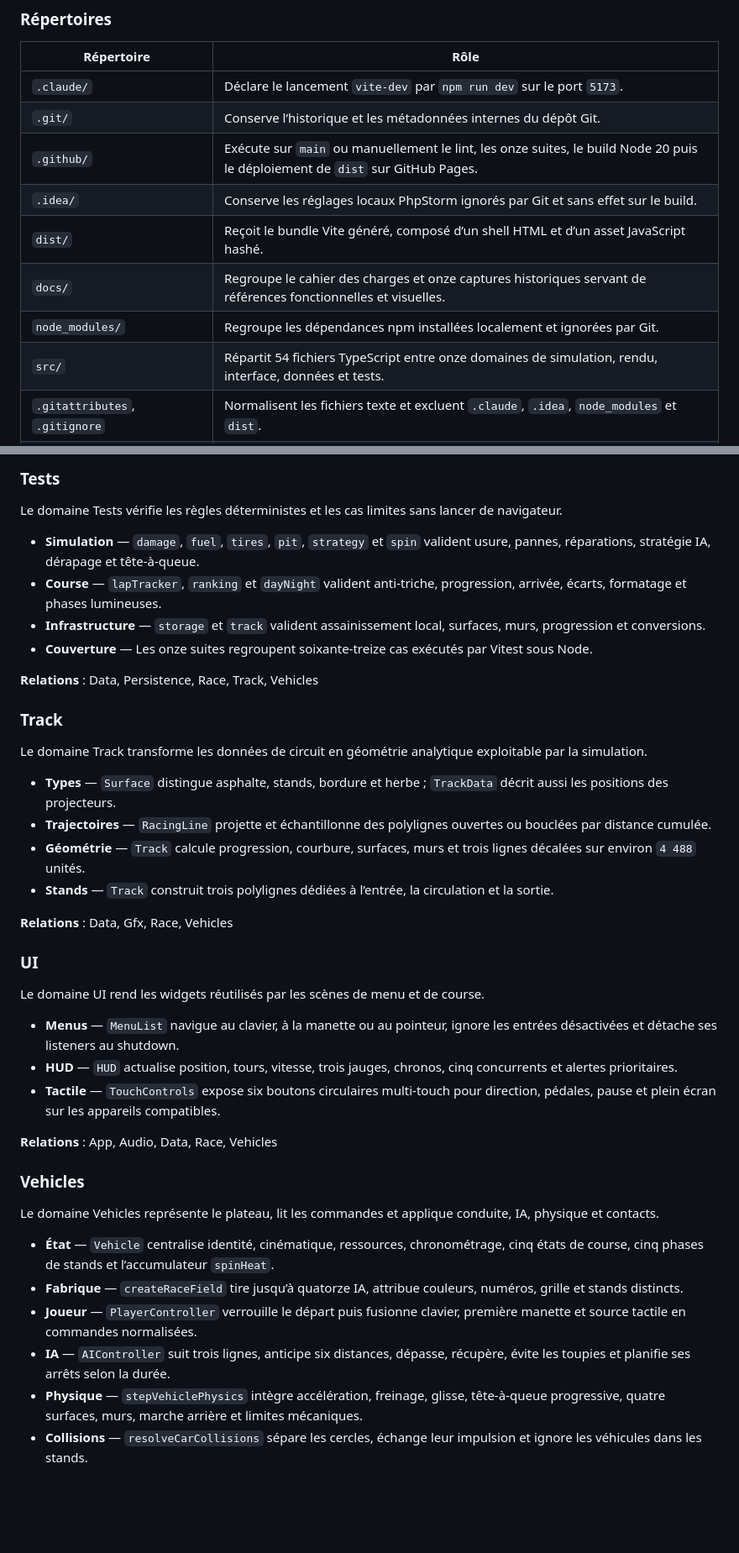
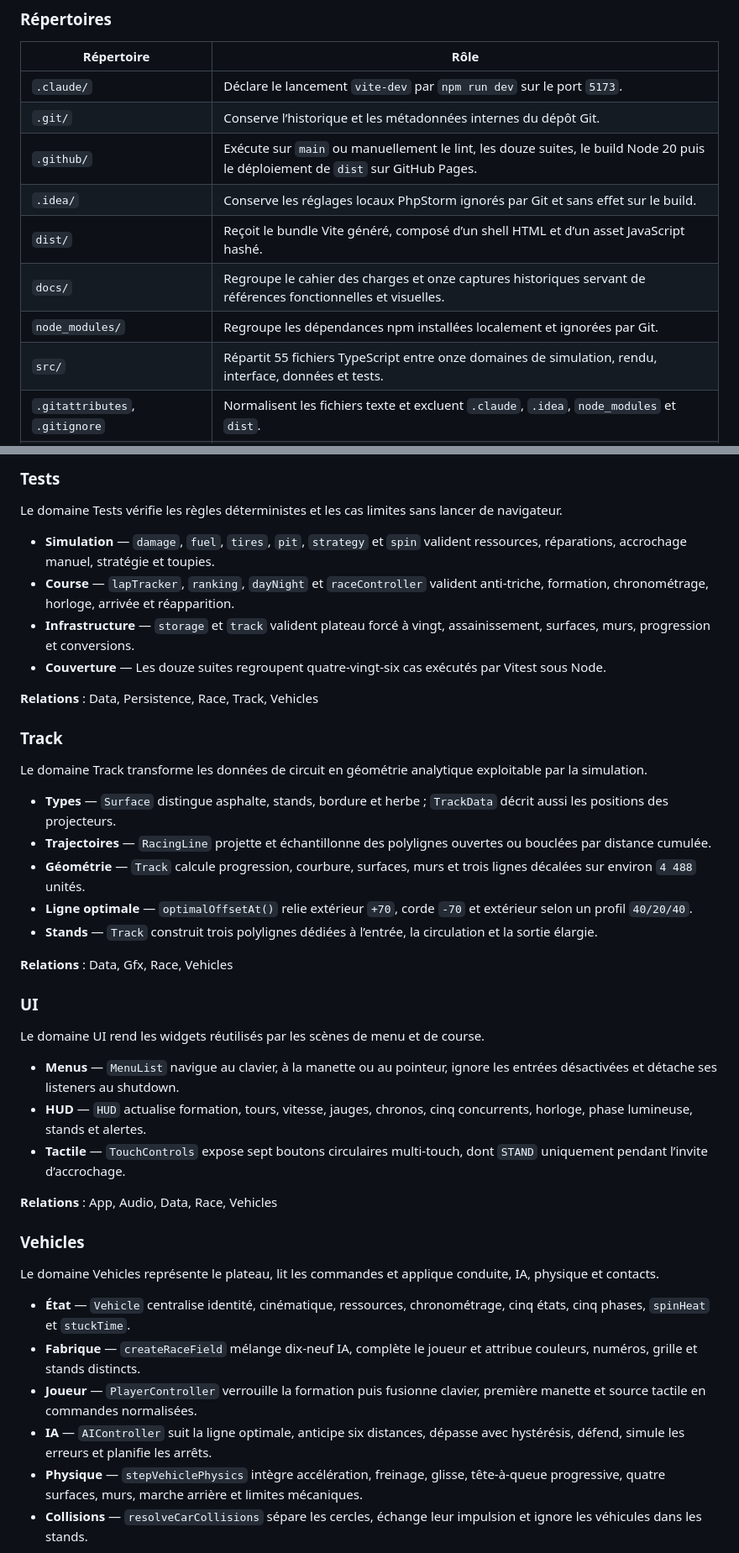
Before and after one commit to disceney/SBRacingWeb, a Markdown page: DOCUMENTATION.md, 2 parts joined by grey strips. Shown at 84% size. Drawn GitHub-style; blank space fills up the shorter version.

```diff
--- a/DOCUMENTATION.md
+++ b/DOCUMENTATION.md
@@ -24,12 +24,12 @@ SB Racing Web transpose dans un navigateur l’expérience essentielle de *SB Pr
 |------------|------|
 | `.claude/` | Déclare le lancement `vite-dev` par `npm run dev` sur le port `5173`. |
 | `.git/` | Conserve l’historique et les métadonnées internes du dépôt Git. |
-| `.github/` | Exécute sur `main` ou manuellement le lint, les onze suites, le build Node 20 puis le déploiement de `dist` sur GitHub Pages. |
+| `.github/` | Exécute sur `main` ou manuellement le lint, les douze suites, le build Node 20 puis le déploiement de `dist` sur GitHub Pages. |
 | `.idea/` | Conserve les réglages locaux PhpStorm ignorés par Git et sans effet sur le build. |
 | `dist/` | Reçoit le bundle Vite généré, composé d’un shell HTML et d’un asset JavaScript hashé. |
 | `docs/` | Regroupe le cahier des charges et onze captures historiques servant de références fonctionnelles et visuelles. |
 | `node_modules/` | Regroupe les dépendances npm installées localement et ignorées par Git. |
-| `src/` | Répartit 54 fichiers TypeScript entre onze domaines de simulation, rendu, interface, données et tests. |
+| `src/` | Répartit 55 fichiers TypeScript entre onze domaines de simulation, rendu, interface, données et tests. |
 | `.gitattributes`, `.gitignore` | Normalisent les fichiers texte et excluent `.claude`, `.idea`, `node_modules` et `dist`. |
 | `.prettierrc` | Configure les quotes simples, une largeur de 100 caractères et les virgules finales. |
 | `DOCUMENTATION.md` | Centralise la source de vérité fonctionnelle, technique et visuelle destinée aux humains et aux LLMs. |
@@ -167,10 +169,10 @@ Le domaine Scenes pilote le parcours utilisateur, le rendu en course et les tran
 
 Le domaine Tests vérifie les règles déterministes et les cas limites sans lancer de navigateur.
 
-- **Simulation** — `damage`, `fuel`, `tires`, `pit`, `strategy` et `spin` valident usure, pannes, réparations, stratégie IA, dérapage et tête-à-queue.
-- **Course** — `lapTracker`, `ranking` et `dayNight` valident anti-triche, progression, arrivée, écarts, formatage et phases lumineuses.
-- **Infrastructure** — `storage` et `track` valident assainissement local, surfaces, murs, progression et conversions.
-- **Couverture** — Les onze suites regroupent soixante-treize cas exécutés par Vitest sous Node.
+- **Simulation** — `damage`, `fuel`, `tires`, `pit`, `strategy` et `spin` valident ressources, réparations, accrochage manuel, stratégie et toupies.
+- **Course** — `lapTracker`, `ranking`, `dayNight` et `raceController` valident anti-triche, formation, chronométrage, horloge, arrivée et réapparition.
+- **Infrastructure** — `storage` et `track` valident plateau forcé à vingt, assainissement, surfaces, murs, progression et conversions.
+- **Couverture** — Les douze suites regroupent quatre-vingt-six cas exécutés par Vitest sous Node.
 
 **Relations** : Data, Persistence, Race, Track, Vehicles
 
@@ -181,7 +183,8 @@ Le domaine Track transforme les données de circuit en géométrie analytique ex
 - **Types** — `Surface` distingue asphalte, stands, bordure et herbe ; `TrackData` décrit aussi les positions des projecteurs.
 - **Trajectoires** — `RacingLine` projette et échantillonne des polylignes ouvertes ou bouclées par distance cumulée.
 - **Géométrie** — `Track` calcule progression, courbure, surfaces, murs et trois lignes décalées sur environ `4 488` unités.
-- **Stands** — `Track` construit trois polylignes dédiées à l’entrée, la circulation et la sortie.
+- **Ligne optimale** — `optimalOffsetAt()` relie extérieur `+70`, corde `-70` et extérieur selon un profil `40/20/40`.
+- **Stands** — `Track` construit trois polylignes dédiées à l’entrée, la circulation et la sortie élargie.
 
 **Relations** : Data, Gfx, Race, Vehicles
 
@@ -190,8 +193,8 @@ Le domaine Track transforme les données de circuit en géométrie analytique ex
 Le domaine UI rend les widgets réutilisés par les scènes de menu et de course.
 
 - **Menus** — `MenuList` navigue au clavier, à la manette ou au pointeur, ignore les entrées désactivées et détache ses listeners au shutdown.
-- **HUD** — `HUD` actualise position, tours, vitesse, trois jauges, chronos, cinq concurrents et alertes prioritaires.
-- **Tactile** — `TouchControls` expose six boutons circulaires multi-touch pour direction, pédales, pause et plein écran sur les appareils compatibles.
+- **HUD** — `HUD` actualise formation, tours, vitesse, jauges, chronos, cinq concurrents, horloge, phase lumineuse, stands et alertes.
+- **Tactile** — `TouchControls` expose sept boutons circulaires multi-touch, dont `STAND` uniquement pendant l’invite d’accrochage.
 
 **Relations** : App, Audio, Data, Race, Vehicles
 
@@ -199,10 +202,10 @@ Le domaine UI rend les widgets réutilisés par les scènes de menu et de course
 
 Le domaine Vehicles représente le plateau, lit les commandes et applique conduite, IA, physique et contacts.
 
-- **État** — `Vehicle` centralise identité, cinématique, ressources, chronométrage, cinq états de course, cinq phases de stands et l’accumulateur `spinHeat`.
-- **Fabrique** — `createRaceField` tire jusqu’à quatorze IA, attribue couleurs, numéros, grille et stands distincts.
-- **Joueur** — `PlayerController` verrouille le départ puis fusionne clavier, première manette et source tactile en commandes normalisées.
-- **IA** — `AIController` suit trois lignes, anticipe six distances, dépasse, récupère, évite les toupies et planifie ses arrêts selon la durée.
+- **État** — `Vehicle` centralise identité, cinématique, ressources, chronométrage, cinq états, cinq phases, `spinHeat` et `stuckTime`.
+- **Fabrique** — `createRaceField` mélange dix-neuf IA, complète le joueur et attribue couleurs, numéros, grille et stands distincts.
+- **Joueur** — `PlayerController` verrouille la formation puis fusionne clavier, première manette et source tactile en commandes normalisées.
+- **IA** — `AIController` suit la ligne optimale, anticipe six distances, dépasse avec hystérésis, défend, simule les erreurs et planifie les arrêts.
 - **Physique** — `stepVehiclePhysics` intègre accélération, freinage, glisse, tête-à-queue progressive, quatre surfaces, murs, marche arrière et limites mécaniques.
 - **Collisions** — `resolveCarCollisions` sépare les cercles, échange leur impulsion et ignore les véhicules dans les stands.
 
```
Also changed, not shown: other parts of DOCUMENTATION.md (+35 -33 lines).
